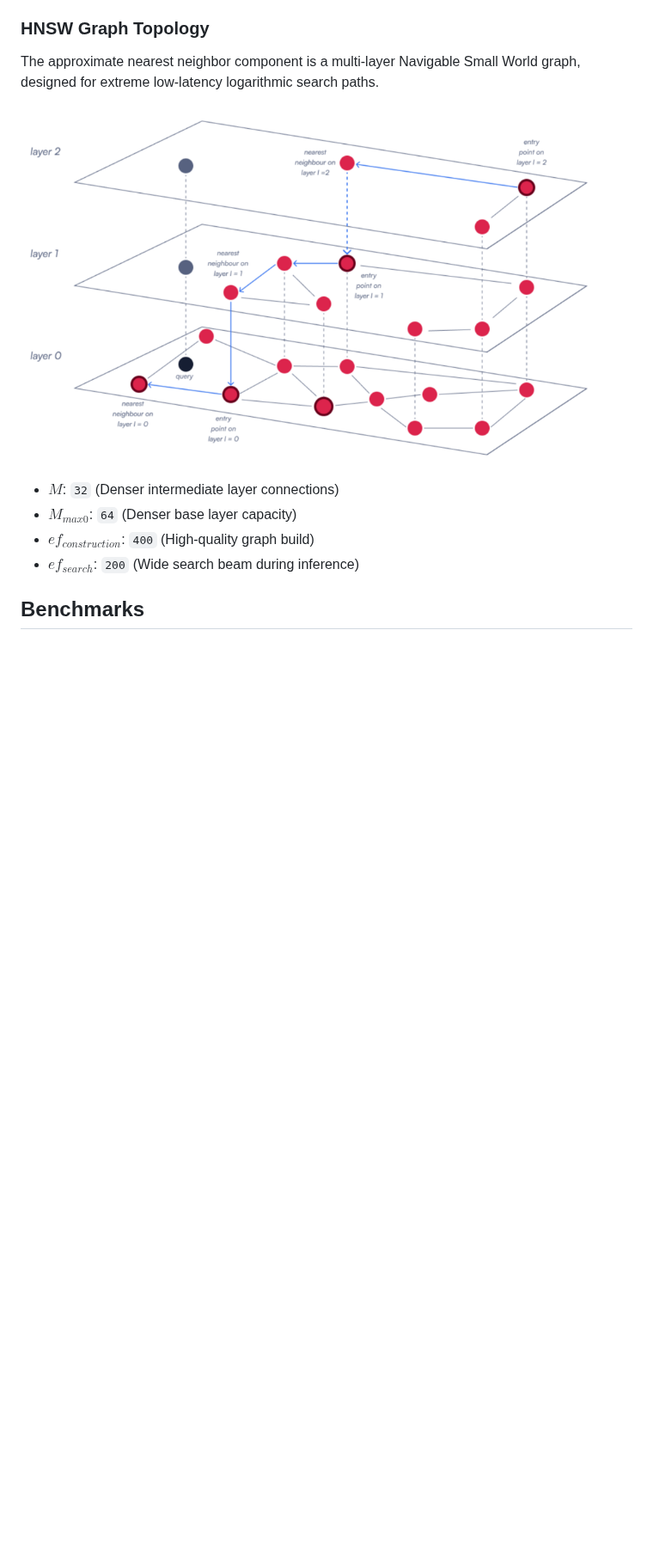
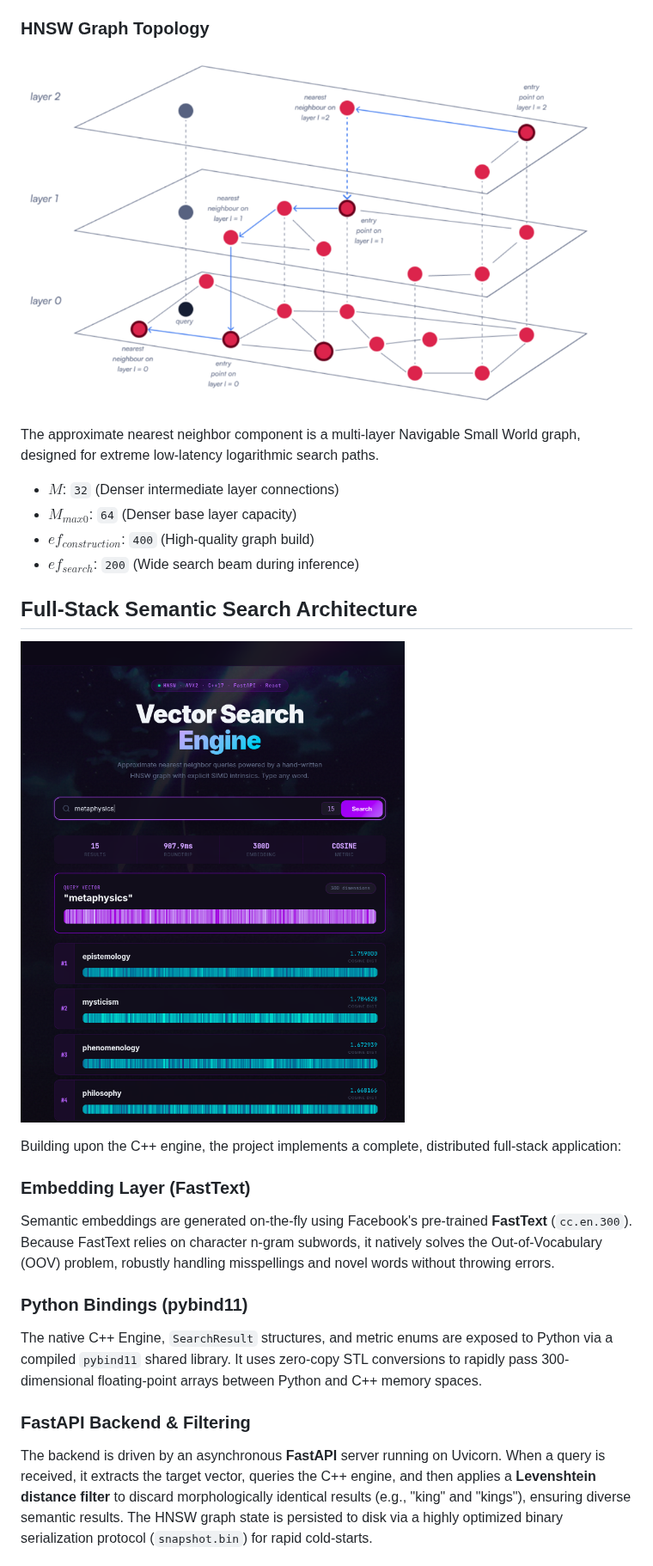
Before and after one commit to randomfunction/vector_database, a Markdown page: README.md, the part around one of its changes. Shown at 86% size. GitHub-like rendering; pictures changed too: public/vd2.png (added); blank space fills up the shorter version.

```diff
--- a/README.md
+++ b/README.md
@@ -11,13 +20,28 @@ The core data structure abandons conventional `std::vector` nesting in favor of
 Distance metrics (L2, Dot Product, Cosine) execute raw hardware-level vectorization via AVX2 Fused Multiply-Add (FMA) intrinsics (`_mm256_fmadd_ps`). By processing 8 floating-point variables per clock cycle and explicitly bypassing conservative compiler heuristics, similarity lookups maintain dense throughput.
 
 ### HNSW Graph Topology
+
+![Graph Topology](public/hnsw-layers.png)
+
 The approximate nearest neighbor component is a multi-layer Navigable Small World graph, designed for extreme low-latency logarithmic search paths.
-
-![HNSW Layers](hnsw-layers.png)
 
 * **$M$**: `32` (Denser intermediate layer connections)
 * **$M_{max0}$**: `64` (Denser base layer capacity)
 * **$ef_{construction}$**: `400` (High-quality graph build)
 * **$ef_{search}$**: `200` (Wide search beam during inference)
 
-## Benchmarks
+## Full-Stack Semantic Search Architecture
+
+![Home Page](public/vd2.png)
+
+Building upon the C++ engine, the project implements a complete, distributed full-stack application:
+
+### Embedding Layer (FastText)
+Semantic embeddings are generated on-the-fly using Facebook's pre-trained **FastText** (`cc.en.300`). Because FastText relies on character n-gram subwords, it natively solves the Out-of-Vocabulary (OOV) problem, robustly handling misspellings and novel words without throwing errors.
+
+### Python Bindings (pybind11)
+The native C++ Engine, `SearchResult` structures, and metric enums are exposed to Python via a compiled `pybind11` shared library. It uses zero-copy STL conversions to rapidly pass 300-dimensional floating-point arrays between Python and C++ memory spaces.
+
+### FastAPI Backend & Filtering
+The backend is driven by an asynchronous **FastAPI** server running on Uvicorn. When a query is received, it extracts the target vector, queries the C++ engine, and then applies a **Levenshtein distance filter** to discard morphologically identical results (e.g., "king" and "kings"), ensuring diverse semantic results. The HNSW graph state is persisted to disk via a highly optimized binary serialization protocol (`snapshot.bin`) for rapid cold-starts.
+
```
Also changed, not shown: other parts of README.md (+52 -32 lines), public/benchmarkresults.png (added), public/hnsw-layers.png (renamed from hnsw-layers.png), public/huggingface.png (added), 2 other files.
